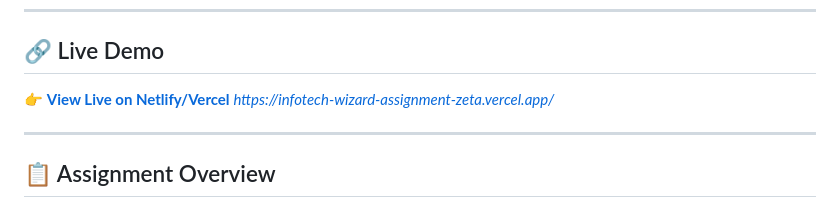
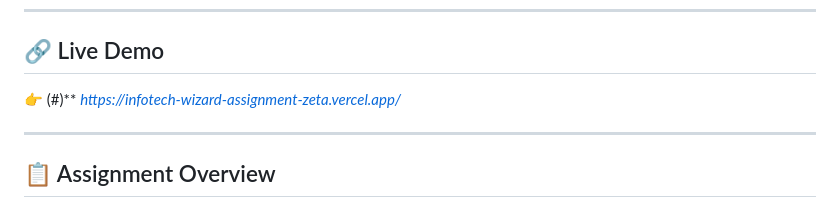
Before and after one commit to TanyaVaish-17/infotech-wizard-assignment, a Markdown page: README.md, the part around the change. Drawn GitHub-style.

```diff
--- a/README.md
+++ b/README.md
@@ -7,7 +7,7 @@
 
 ## 🔗 Live Demo
 
-👉 **[View Live on Netlify/Vercel](#)** *https://infotech-wizard-assignment-zeta.vercel.app/*
+👉 (#)** *https://infotech-wizard-assignment-zeta.vercel.app/*
 
 ---
 
```
